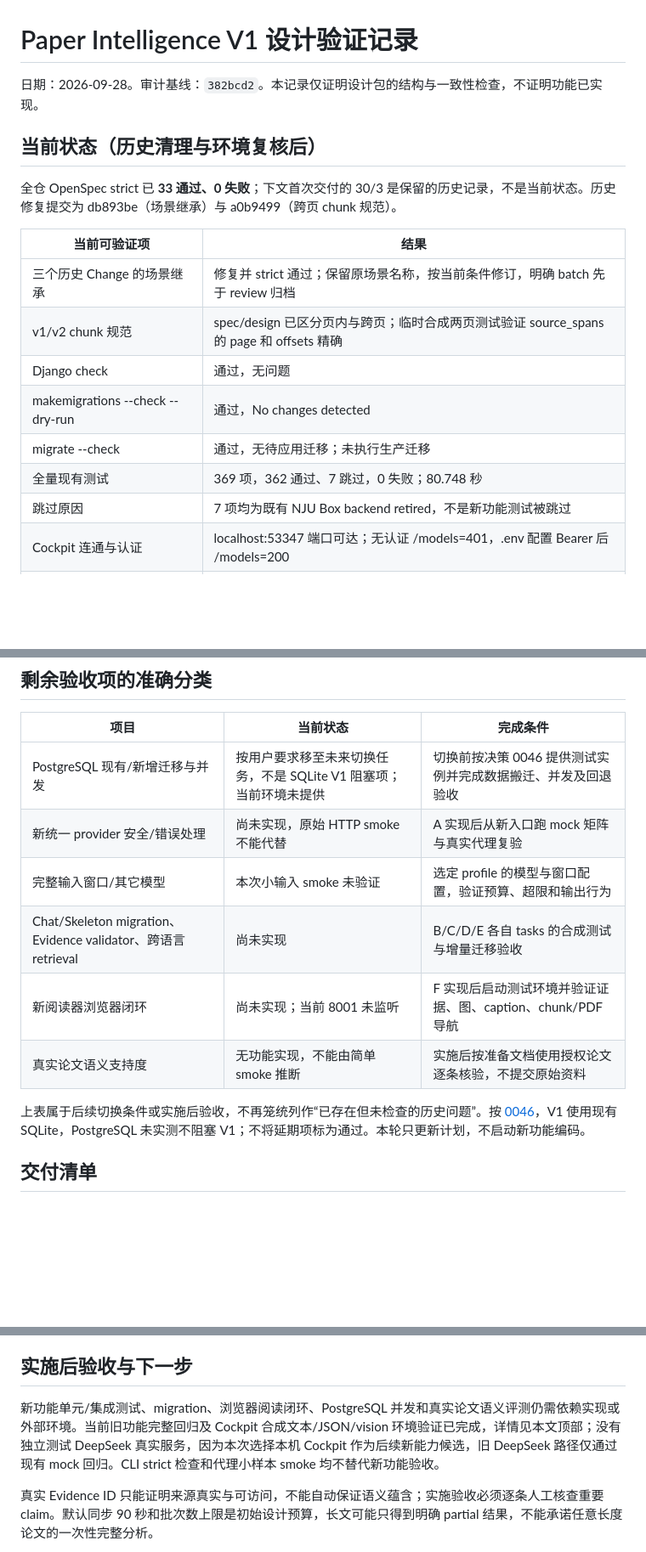
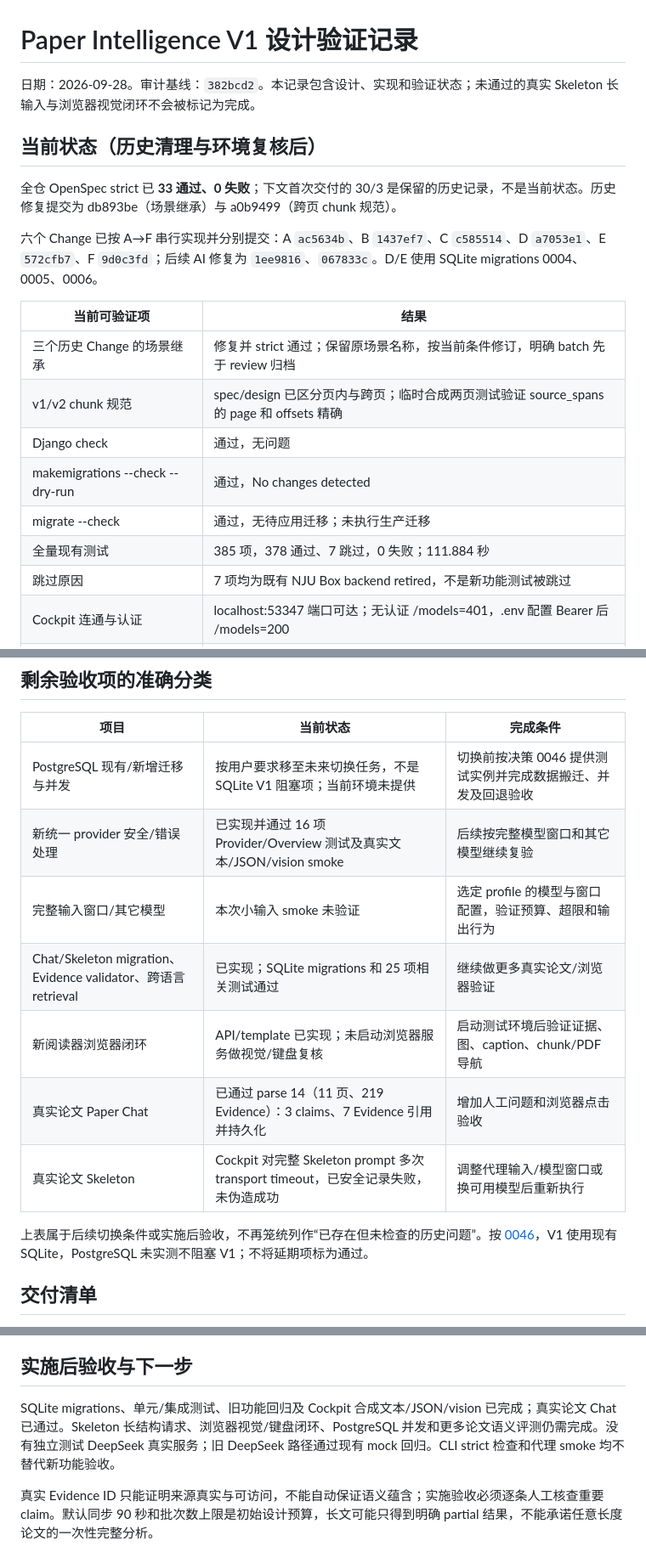
Before and after one commit to sky09101230/Personal-Library, a Markdown page: docs/preparation/17-Paper-Intelligence-V1-Validation.md, 3 parts joined by grey strips. Shown at 85% size. Drawn GitHub-style; blank space fills up the shorter version.

Commit message:
docs: 记录 Paper Intelligence 实施与真实论文验收状态

```diff
--- a/docs/preparation/17-Paper-Intelligence-V1-Validation.md
+++ b/docs/preparation/17-Paper-Intelligence-V1-Validation.md
@@ -1,10 +1,12 @@
 # Paper Intelligence V1 设计验证记录
 
-日期：2026-09-28。审计基线：`382bcd2`。本记录仅证明设计包的结构与一致性检查，不证明功能已实现。
+日期：2026-09-28。审计基线：`382bcd2`。本记录包含设计、实现和验证状态；未通过的真实 Skeleton 长输入与浏览器视觉闭环不会被标记为完成。
 
 ## 当前状态（历史清理与环境复核后）
 
 全仓 OpenSpec strict 已 **33 通过、0 失败**；下文首次交付的 30/3 是保留的历史记录，不是当前状态。历史修复提交为 db893be（场景继承）与 a0b9499（跨页 chunk 规范）。
+
+六个 Change 已按 A→F 串行实现并分别提交：A `ac5634b`、B `1437ef7`、C `c585514`、D `a7053e1`、E `572cfb7`、F `9d0c3fd`；后续 AI 修复为 `1ee9816`、`067833c`。D/E 使用 SQLite migrations 0004、0005、0006。
 
 | 当前可验证项 | 结果 |
 | --- | --- |
@@ -13,7 +15,7 @@
 | Django check | 通过，无问题 |
 | makemigrations --check --dry-run | 通过，No changes detected |
 | migrate --check | 通过，无待应用迁移；未执行生产迁移 |
-| 全量现有测试 | 369 项，362 通过、7 跳过，0 失败；80.748 秒 |
+| 全量现有测试 | 385 项，378 通过、7 跳过，0 失败；111.884 秒 |
 | 跳过原因 | 7 项均为既有 NJU Box backend retired，不是新功能测试被跳过 |
 | Cockpit 连通与认证 | localhost:53347 端口可达；无认证 /models=401，.env 配置 Bearer 后 /models=200 |
 | 文本 smoke | gpt-6-luna，HTTP 200，stop，精确 PROBE_OK，usage 存在，4.79 秒 |
@@ -29,13 +31,14 @@ API smoke 使用 /v1/chat/completions、temperature=0、max_tokens=256；JSON
 | 项目 | 当前状态 | 完成条件 |
 | --- | --- | --- |
 | PostgreSQL 现有/新增迁移与并发 | 按用户要求移至未来切换任务，不是 SQLite V1 阻塞项；当前环境未提供 | 切换前按决策 0046 提供测试实例并完成数据搬迁、并发及回退验收 |
-| 新统一 provider 安全/错误处理 | 尚未实现，原始 HTTP smoke 不能代替 | A 实现后从新入口跑 mock 矩阵与真实代理复验 |
+| 新统一 provider 安全/错误处理 | 已实现并通过 16 项 Provider/Overview 测试及真实文本/JSON/vision smoke | 后续按完整模型窗口和其它模型继续复验 |
 | 完整输入窗口/其它模型 | 本次小输入 smoke 未验证 | 选定 profile 的模型与窗口配置，验证预算、超限和输出行为 |
-| Chat/Skeleton migration、Evidence validator、跨语言 retrieval | 尚未实现 | B/C/D/E 各自 tasks 的合成测试与增量迁移验收 |
-| 新阅读器浏览器闭环 | 尚未实现；当前 8001 未监听 | F 实现后启动测试环境并验证证据、图、caption、chunk/PDF 导航 |
-| 真实论文语义支持度 | 无功能实现，不能由简单 smoke 推断 | 实施后按准备文档使用授权论文逐条核验，不提交原始资料 |
+| Chat/Skeleton migration、Evidence validator、跨语言 retrieval | 已实现；SQLite migrations 和 25 项相关测试通过 | 继续做更多真实论文/浏览器验证 |
+| 新阅读器浏览器闭环 | API/template 已实现；未启动浏览器服务做视觉/键盘复核 | 启动测试环境后验证证据、图、caption、chunk/PDF 导航 |
+| 真实论文 Paper Chat | 已通过 parse 14（11 页、219 Evidence）：3 claims、7 Evidence 引用并持久化 | 增加人工问题和浏览器点击验收 |
+| 真实论文 Skeleton | Cockpit 对完整 Skeleton prompt 多次 transport timeout，已安全记录失败，未伪造成功 | 调整代理输入/模型窗口或换可用模型后重新执行 |
 
-上表属于后续切换条件或实施后验收，不再笼统列作“已存在但未检查的历史问题”。按 [0046](../decisions/0046-paper-intelligence-sqlite-first.md)，V1 使用现有 SQLite，PostgreSQL 未实测不阻塞 V1；不将延期项标为通过。本轮只更新计划，不启动新功能编码。
+上表属于后续切换条件或实施后验收，不再笼统列作“已存在但未检查的历史问题”。按 [0046](../decisions/0046-paper-intelligence-sqlite-first.md)，V1 使用现有 SQLite，PostgreSQL 未实测不阻塞 V1；不将延期项标为通过。
 
 ## 交付清单
 
@@ -109,7 +112,7 @@ API smoke 使用 /v1/chat/completions、temperature=0、max_tokens=256；JSON
 
 ## 实施后验收与下一步
 
-新功能单元/集成测试、migration、浏览器阅读闭环、PostgreSQL 并发和真实论文语义评测仍需依赖实现或外部环境。当前旧功能完整回归及 Cockpit 合成文本/JSON/vision 环境验证已完成，详情见本文顶部；没有独立测试 DeepSeek 真实服务，因为本次选择本机 Cockpit 作为后续新能力候选，旧 DeepSeek 路径仅通过现有 mock 回归。CLI strict 检查和代理小样本 smoke 均不替代新功能验收。
+SQLite migrations、单元/集成测试、旧功能回归及 Cockpit 合成文本/JSON/vision 已完成；真实论文 Chat 已通过。Skeleton 长结构请求、浏览器视觉/键盘闭环、PostgreSQL 并发和更多论文语义评测仍需完成。没有独立测试 DeepSeek 真实服务；旧 DeepSeek 路径通过现有 mock 回归。CLI strict 检查和代理 smoke 均不替代新功能验收。
 
 真实 Evidence ID 只能证明来源真实与可访问，不能自动保证语义蕴含；实施验收必须逐条人工核查重要 claim。默认同步 90 秒和批次数上限是初始设计预算，长文可能只得到明确 partial 结果，不能承诺任意长度论文的一次性完整分析。
 
```
Also changed, not shown: docs/preparation/17-Paper-Intelligence-V1.md (+1 -1 lines).
